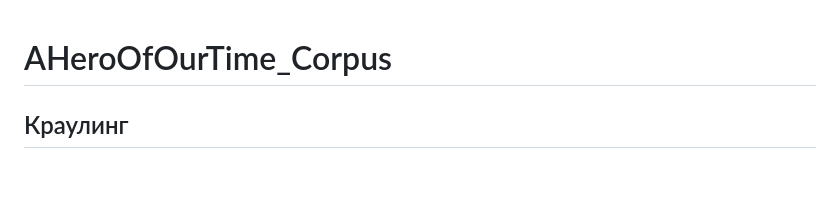
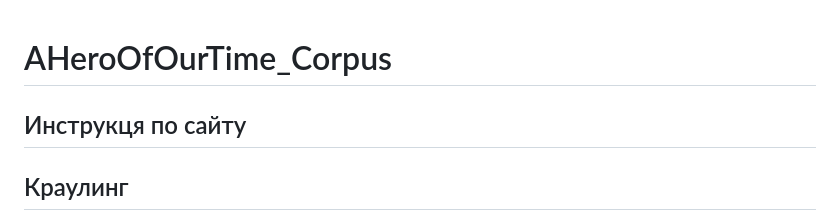
Before and after one commit to kechsin/AHeroOfOurTime_Corpus, a Markdown page: README.md, the part around the change. Rendered like a GitHub page; blank space fills up the shorter version.

```diff
--- a/README.md
+++ b/README.md
@@ -1,4 +1,6 @@
 # AHeroOfOurTime_Corpus
+## Инструкця по сайту
+
 ## Краулинг
 
 Наш корпус основан на произведении М. Ю. Лермонтова «Герой нашего времени». Произведение было взято с сайта rvb.ru.
```
